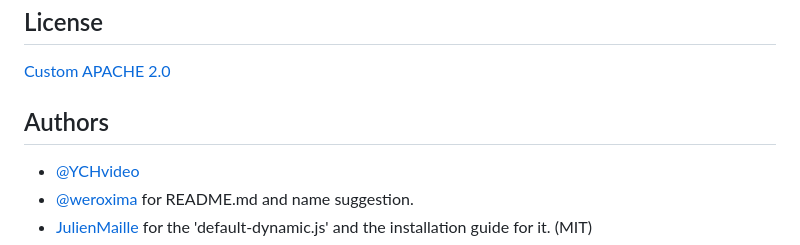
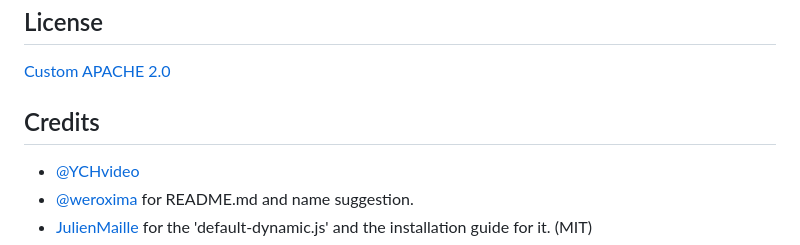
Before and after one commit to YCHstudio/Lux, a Markdown page: README.md, the part around the change. Rendered like a GitHub page.

Commit message:
Update README.md
Update the README to fix a typo

```diff
--- a/README.md
+++ b/README.md
@@ -99,7 +99,7 @@ Normally no. However this program plays with regedit values so I can't say it's
 [Custom APACHE 2.0](https://github.com/YCHstudio/Spicetify-Dynamic-Windows-Theme/blob/main/LICENSE)
 
 
-## Authors
+## Credits
 
 - [@YCHvideo](https://github.com/YCHstudio)
 - [@weroxima](https://github.com/weroxima) for README.md and name suggestion.
```
